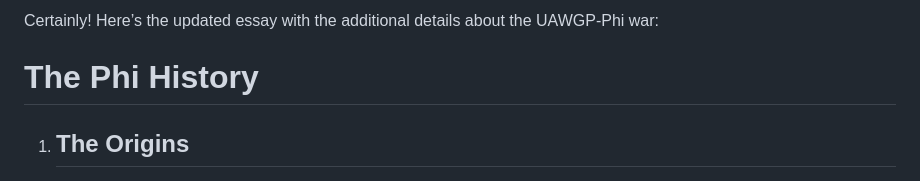
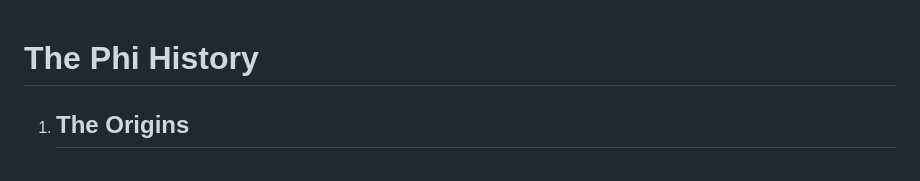
Before and after one commit to USPOA/uspoa.github.io, a Markdown page: about/history.md, the part around the change. GitHub-like rendering.

```diff
--- a/about/history.md
+++ b/about/history.md
@@ -1,5 +1,3 @@
-Certainly! Here’s the updated essay with the additional details about the UAWGP-Phi war:
-
 # The Phi History
 
 1. ## The Origins
```
